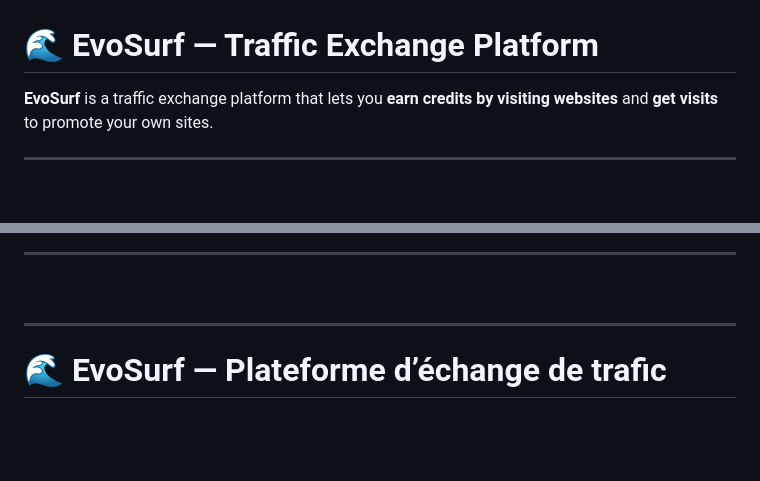
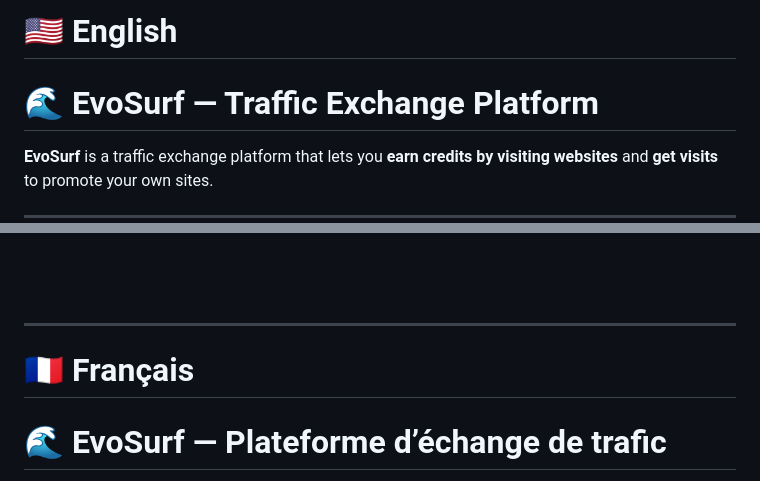
Before and after one commit to Reltoweb/Evosurf, a Markdown page: README.md, 2 parts joined by grey strips. GitHub-like rendering; blank space fills up the shorter version.

```diff
--- a/README.md
+++ b/README.md
@@ -3,4 +3,6 @@
 </p>
+
+# 🇺🇸 English
 
 # 🌊 EvoSurf — Traffic Exchange Platform
 
@@ -50,5 +53,7 @@ EvoSurf is a **traffic exchange platform** where you surf to earn credits and us
 
 ---
+
+# 🇫🇷 Français
 
 # 🌊 EvoSurf — Plateforme d’échange de trafic
 
```
Also changed, not shown: other parts of README.md (+2 -1 lines).
